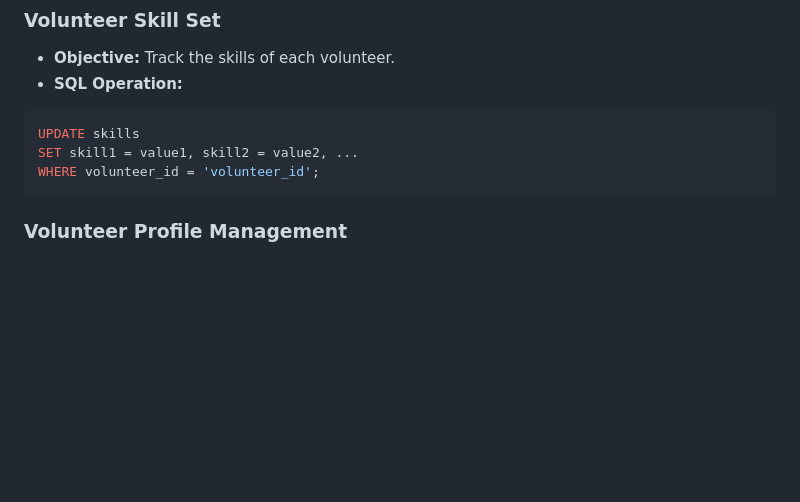
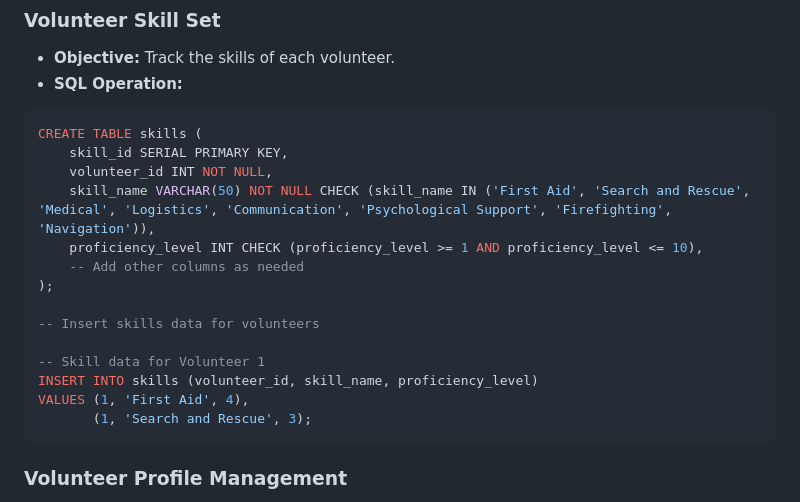
Before and after one commit to showrin20/CrisisCrew, a Markdown page: README.md, the part around the change. Rendered like a GitHub page; blank space fills up the shorter version.

````diff
--- a/README.md
+++ b/README.md
@@ -131,9 +131,20 @@ WHERE condition;
 - **Objective:** Track the skills of each volunteer.
 - **SQL Operation:**
 ```sql
-UPDATE skills
-SET skill1 = value1, skill2 = value2, ...
-WHERE volunteer_id = 'volunteer_id';
+CREATE TABLE skills (
+    skill_id SERIAL PRIMARY KEY,
+    volunteer_id INT NOT NULL,
+    skill_name VARCHAR(50) NOT NULL CHECK (skill_name IN ('First Aid', 'Search and Rescue', 'Medical', 'Logistics', 'Communication', 'Psychological Support', 'Firefighting', 'Navigation')),
+    proficiency_level INT CHECK (proficiency_level >= 1 AND proficiency_level <= 10),
+    -- Add other columns as needed
+);
+
+-- Insert skills data for volunteers
+
+-- Skill data for Volunteer 1
+INSERT INTO skills (volunteer_id, skill_name, proficiency_level)
+VALUES (1, 'First Aid', 4),
+       (1, 'Search and Rescue', 3);
 ```
 
 ### Volunteer Profile Management
````
